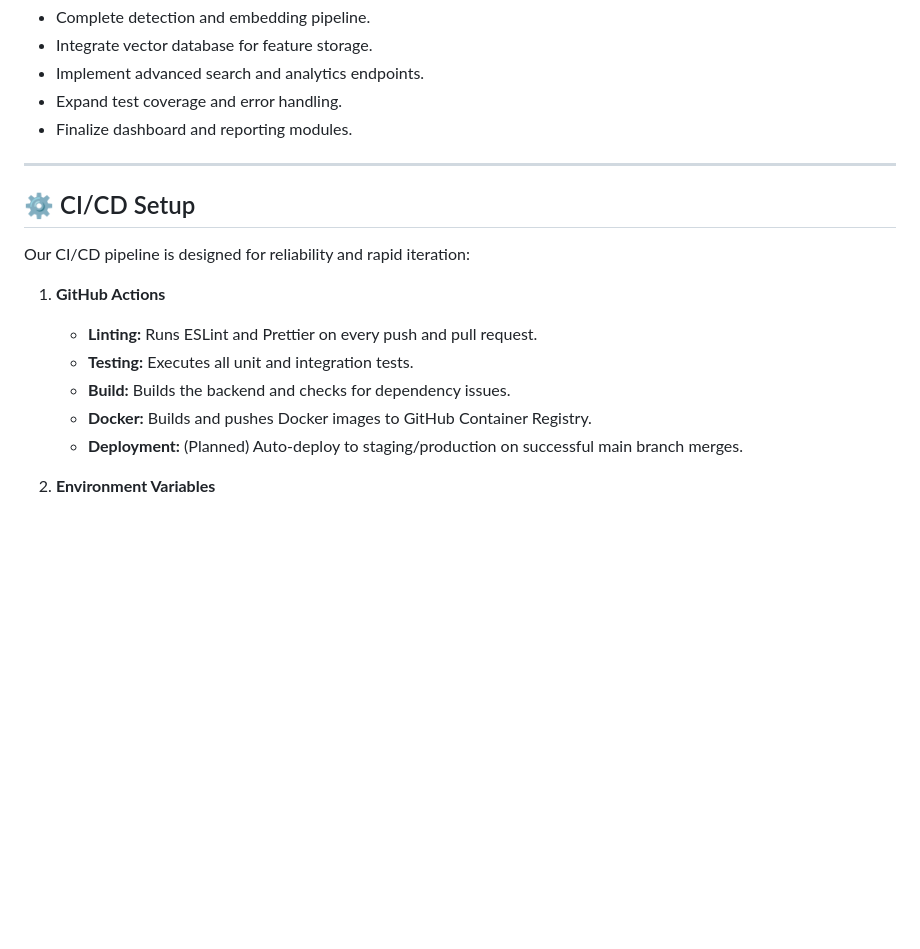
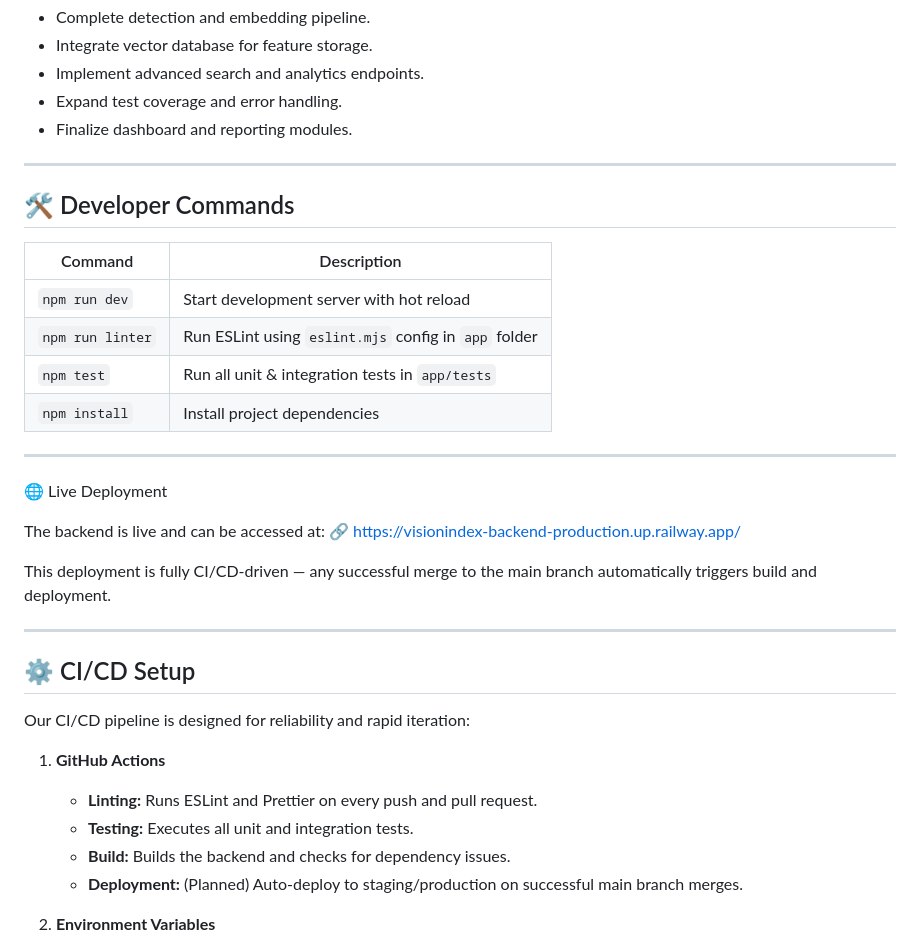
Before and after one commit to sabbas-ctrl/VisionIndex-Backend, a Markdown page: README.md, the part around the change. GitHub-like rendering; blank space fills up the shorter version.

```diff
--- a/README.md
+++ b/README.md
@@ -37,6 +37,25 @@ Dr. Mehdi Hassan
 
 ---
 
+## 🛠 Developer Commands
+
+| Command                | Description                                         |
+|------------------------|-----------------------------------------------------|
+| `npm run dev`          | Start development server with hot reload             |
+| `npm run linter`       | Run ESLint using `eslint.mjs` config in `app` folder |
+| `npm test`             | Run all unit & integration tests in `app/tests`      |
+| `npm install`          | Install project dependencies                        |
+
+---
+
+🌐 Live Deployment
+
+The backend is live and can be accessed at:
+🔗 https://visionindex-backend-production.up.railway.app/
+
+This deployment is fully CI/CD-driven — any successful merge to the main branch automatically triggers build and deployment.
+
+---
 ## ⚙️ CI/CD Setup
 
 Our CI/CD pipeline is designed for reliability and rapid iteration:
@@ -45,7 +64,6 @@ Our CI/CD pipeline is designed for reliability and rapid iteration:
    - **Linting:** Runs ESLint and Prettier on every push and pull request.
    - **Testing:** Executes all unit and integration tests.
    - **Build:** Builds the backend and checks for dependency issues.
-   - **Docker:** Builds and pushes Docker images to GitHub Container Registry.
    - **Deployment:** (Planned) Auto-deploy to staging/production on successful main branch merges.
 
 2. **Environment Variables**
```
